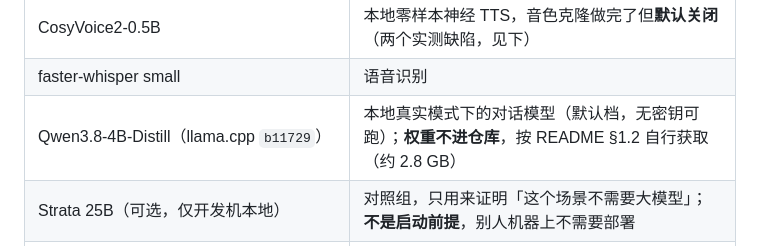
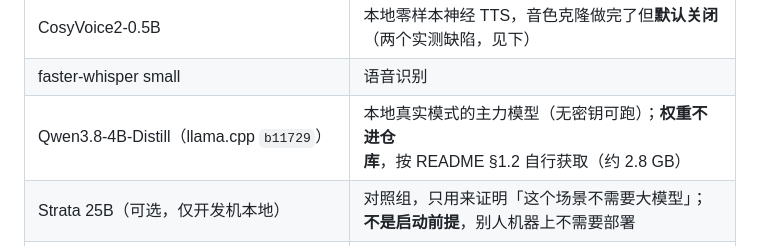
Before and after one commit to dnmsrc/mira, a Markdown page: AI_USAGE.md, the part around the change. GitHub-like rendering.

Commit message:
AI_USAGE：4B 表述改为「主力模型」（auto 在 1234 有服务时会优先 25B）

```diff
--- a/AI_USAGE.md
+++ b/AI_USAGE.md
@@ -19,7 +19,7 @@
 | edge-tts | 角色语音与「用户示例语音」（默认引擎） |
 | CosyVoice2-0.5B | 本地零样本神经 TTS，音色克隆做完了但**默认关闭**（两个实测缺陷，见下） |
 | faster-whisper small | 语音识别 |
-| Qwen3.8-4B-Distill（llama.cpp `b11729`） | 本地真实模式下的对话模型（默认档，无密钥可跑）；**权重不进仓库**，按 README §1.2 自行获取（约 2.8 GB） |
+| Qwen3.8-4B-Distill（llama.cpp `b11729`） | 本地真实模式的主力模型（无密钥可跑）；**权重不进仓库**，按 README §1.2 自行获取（约 2.8 GB） |
 | Strata 25B（可选，仅开发机本地） | 对照组，只用来证明「这个场景不需要大模型」；**不是启动前提**，别人机器上不需要部署 |
 | DeepSeek `deepseek-chat`（云端 API） | 演示录屏用的对话模型；key 只在服务进程内存里，不落盘、不进仓库 |
 
```
